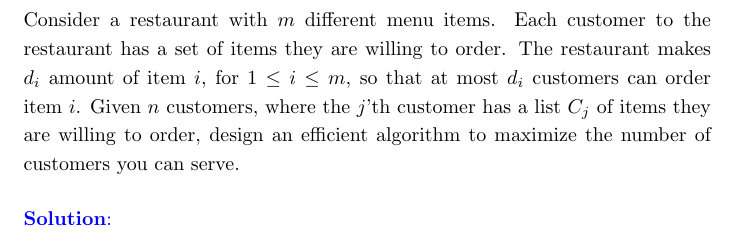
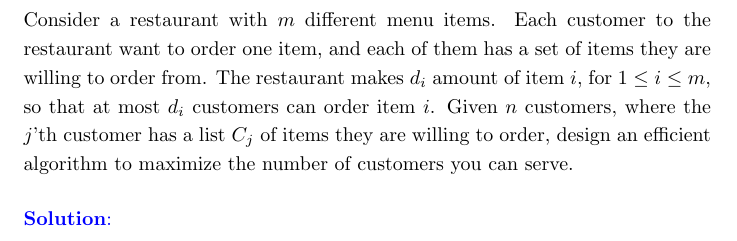
Before and after one commit to zsc2003/ShanghaiTech-CS240, a LaTeX problem sheet (homework/homework3/tex/main.tex, which reads homework/homework3/tex/p3.tex): part of page 4 of 7, cut so that both start at the same text. Compiled offline with pdfLaTeX.

Commit message:
upload homework3

```diff
--- a/homework/homework3/tex/p3.tex
+++ b/homework/homework3/tex/p3.tex
@@ -1,7 +1,13 @@
 \problem{}
-Consider a restaurant with $m$ different menu items.  Each customer to the restaurant has a set of items they are willing to order.  The restaurant makes $d_i$ amount of item $i$, for $1 \leq i \leq m$, so that at most $d_i$ customers can order item $i$.  Given $n$ customers, where the $j$'th customer has a list $C_j$ of items they are willing to order, design an efficient algorithm to maximize the number of customers you can serve.
+Consider a restaurant with $m$ different menu items. Each customer to the restaurant want to order one item, and each of them has a set of items they are willing to order from. The restaurant makes $d_i$ amount of item $i$, for $1 \leq i \leq m$, so that at most $d_i$ customers can order item $i$. Given $n$ customers, where the $j$'th customer has a list $C_j$ of items they are willing to order, design an efficient algorithm to maximize the number of customers you can serve.
 
-\solution{
-}
+\solution{}
+
+
+
+
+
+
+
 
 \newpage
```
Also changed, not shown: homework/homework3/tex/p1.tex (+9 -2 lines), homework/homework3/tex/p2.tex (+7 -0 lines), homework/homework3/tex/p4.tex (+16 -2 lines), homework/homework3/tex/p5.tex (+8 -2 lines), homework/homework3/tex/p6.tex (+8 -2 lines), homework/homework1/tex/main.pdf, homework/homework3/PS 3.pdf, homework/homework3/tex/main.pdf, 3 other files.
